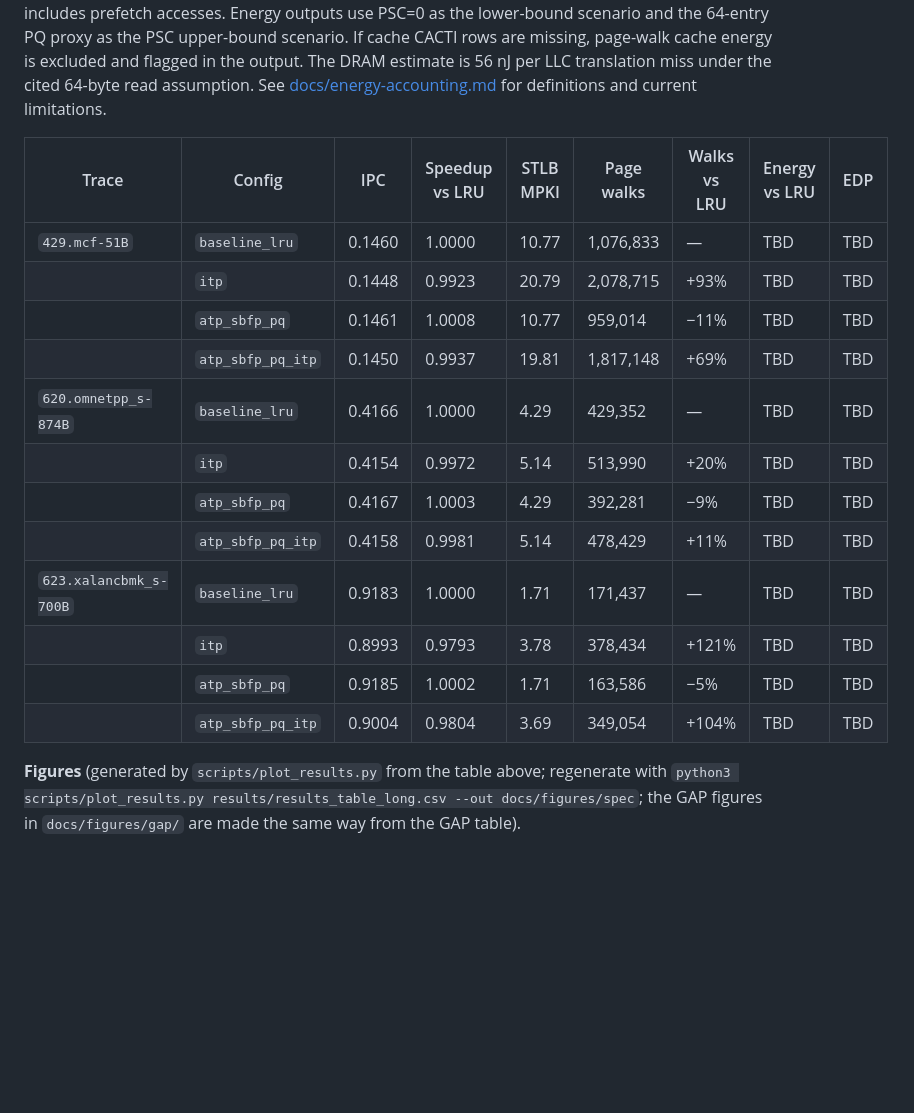
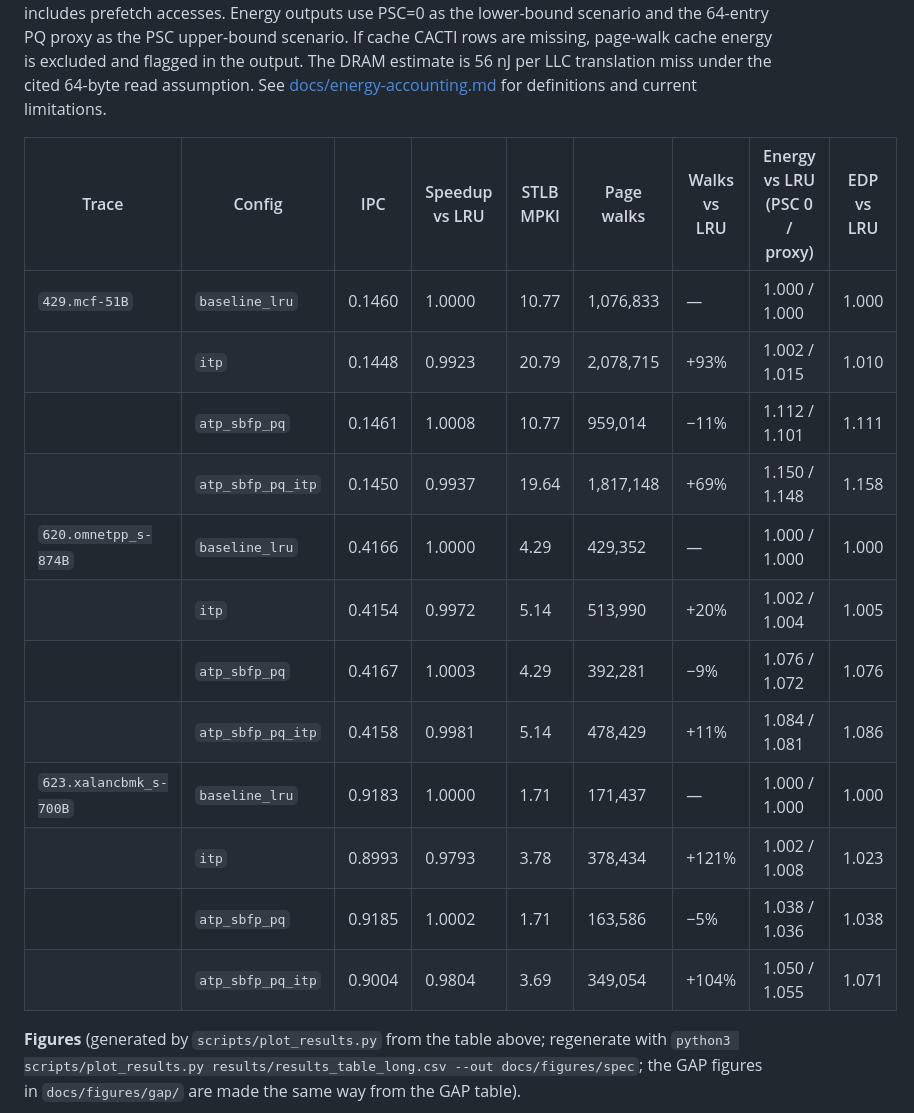
Before and after one commit to omargalal20/cecs532-energy-aware-tlb-prefetching-replacement, a Markdown page: README.md, the part around one of its changes. Drawn GitHub-style; blank space fills up the shorter version.

```diff
--- a/README.md
+++ b/README.md
@@ -263,20 +263,20 @@ The script reports PSC=0 lower-bound totals when required structure inputs and t
 
 Measured on single-core ChampSim, 20M warmup + 100M simulated instructions, for the four required configurations. Raw outputs: `results/raw_20_100/`. Speedup is cycles of `baseline_lru` divided by cycles of the configuration. Page walks are the walks counted by the page-table walker (for the baseline they equal the STLB misses; with the prefetch queue, STLB misses served from the queue do not start a walk, so walks can be lower than STLB misses). STLB MPKI uses STLB LOAD misses (demand misses); STLB TOTAL ACCESS remains the activity input for STLB energy because it includes prefetch accesses. Energy outputs use PSC=0 as the lower-bound scenario and the 64-entry PQ proxy as the PSC upper-bound scenario. If cache CACTI rows are missing, page-walk cache energy is excluded and flagged in the output. The DRAM estimate is 56 nJ per LLC translation miss under the cited 64-byte read assumption. See [docs/energy-accounting.md](docs/energy-accounting.md) for definitions and current limitations.
 
-| Trace | Config | IPC | Speedup vs LRU | STLB MPKI | Page walks | Walks vs LRU | Energy vs LRU | EDP |
+| Trace | Config | IPC | Speedup vs LRU | STLB MPKI | Page walks | Walks vs LRU | Energy vs LRU (PSC 0 / proxy) | EDP vs LRU |
 |---|---|---|---|---|---|---|---|---|
-| `429.mcf-51B` | `baseline_lru` | 0.1460 | 1.0000 | 10.77 | 1,076,833 | — | TBD | TBD |
-| | `itp` | 0.1448 | 0.9923 | 20.79 | 2,078,715 | +93% | TBD | TBD |
-| | `atp_sbfp_pq` | 0.1461 | 1.0008 | 10.77 | 959,014 | −11% | TBD | TBD |
-| | `atp_sbfp_pq_itp` | 0.1450 | 0.9937 | 19.81 | 1,817,148 | +69% | TBD | TBD |
-| `620.omnetpp_s-874B` | `baseline_lru` | 0.4166 | 1.0000 | 4.29 | 429,352 | — | TBD | TBD |
-| | `itp` | 0.4154 | 0.9972 | 5.14 | 513,990 | +20% | TBD | TBD |
-| | `atp_sbfp_pq` | 0.4167 | 1.0003 | 4.29 | 392,281 | −9% | TBD | TBD |
-| | `atp_sbfp_pq_itp` | 0.4158 | 0.9981 | 5.14 | 478,429 | +11% | TBD | TBD |
-| `623.xalancbmk_s-700B` | `baseline_lru` | 0.9183 | 1.0000 | 1.71 | 171,437 | — | TBD | TBD |
-| | `itp` | 0.8993 | 0.9793 | 3.78 | 378,434 | +121% | TBD | TBD |
-| | `atp_sbfp_pq` | 0.9185 | 1.0002 | 1.71 | 163,586 | −5% | TBD | TBD |
-| | `atp_sbfp_pq_itp` | 0.9004 | 0.9804 | 3.69 | 349,054 | +104% | TBD | TBD |
+| `429.mcf-51B` | `baseline_lru` | 0.1460 | 1.0000 | 10.77 | 1,076,833 | — | 1.000 / 1.000 | 1.000 |
+|  | `itp` | 0.1448 | 0.9923 | 20.79 | 2,078,715 | +93% | 1.002 / 1.015 | 1.010 |
+|  | `atp_sbfp_pq` | 0.1461 | 1.0008 | 10.77 | 959,014 | −11% | 1.112 / 1.101 | 1.111 |
+|  | `atp_sbfp_pq_itp` | 0.1450 | 0.9937 | 19.64 | 1,817,148 | +69% | 1.150 / 1.148 | 1.158 |
+| `620.omnetpp_s-874B` | `baseline_lru` | 0.4166 | 1.0000 | 4.29 | 429,352 | — | 1.000 / 1.000 | 1.000 |
+|  | `itp` | 0.4154 | 0.9972 | 5.14 | 513,990 | +20% | 1.002 / 1.004 | 1.005 |
+|  | `atp_sbfp_pq` | 0.4167 | 1.0003 | 4.29 | 392,281 | −9% | 1.076 / 1.072 | 1.076 |
+|  | `atp_sbfp_pq_itp` | 0.4158 | 0.9981 | 5.14 | 478,429 | +11% | 1.084 / 1.081 | 1.086 |
+| `623.xalancbmk_s-700B` | `baseline_lru` | 0.9183 | 1.0000 | 1.71 | 171,437 | — | 1.000 / 1.000 | 1.000 |
+|  | `itp` | 0.8993 | 0.9793 | 3.78 | 378,434 | +121% | 1.002 / 1.008 | 1.023 |
+|  | `atp_sbfp_pq` | 0.9185 | 1.0002 | 1.71 | 163,586 | −5% | 1.038 / 1.036 | 1.038 |
+|  | `atp_sbfp_pq_itp` | 0.9004 | 0.9804 | 3.69 | 349,054 | +104% | 1.050 / 1.055 | 1.071 |
 
 **Figures** (generated by `scripts/plot_results.py` from the table above; regenerate with `python3 scripts/plot_results.py results/results_table_long.csv --out docs/figures/spec`; the GAP figures in `docs/figures/gap/` are made the same way from the GAP table).
 
```
Also changed, not shown: other parts of README.md (+15 -43 lines), docs/figures/spec/pareto.png (added), docs/figures/spec/stlb_mpki.png.
